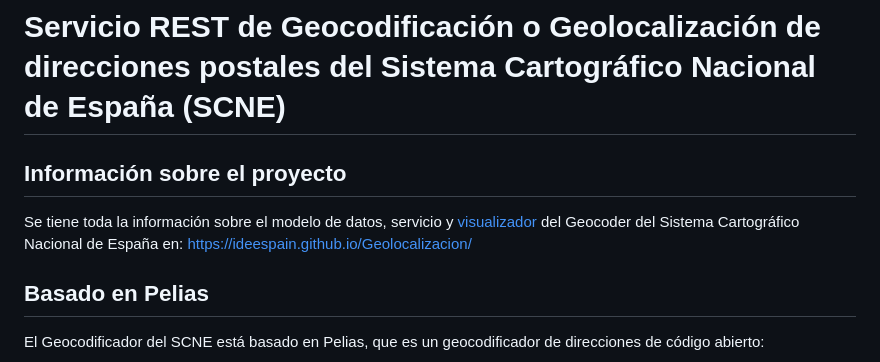
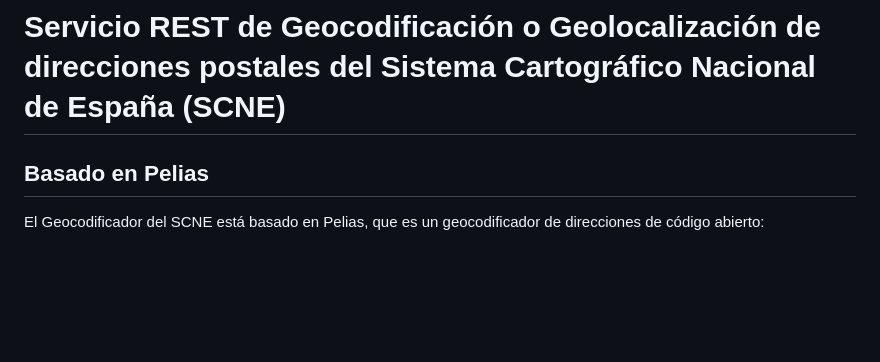
Before and after one commit to IDEESpain/Geolocalizacion, a Markdown page: README.md, the part around the change. Rendered like a GitHub page; blank space fills up the shorter version.

```diff
--- a/README.md
+++ b/README.md
@@ -1,8 +1,4 @@
 # Servicio REST de Geocodificación o Geolocalización de direcciones postales del Sistema Cartográfico Nacional de España (SCNE)
-
-## Información sobre el proyecto
-
-Se tiene toda la información sobre el modelo de datos, servicio y [visualizador](https://visualizadores.idee.es/geocodificador-scn/) del Geocoder del Sistema Cartográfico Nacional de España en: https://ideespain.github.io/Geolocalizacion/
 
 ## Basado en Pelias
 
```
